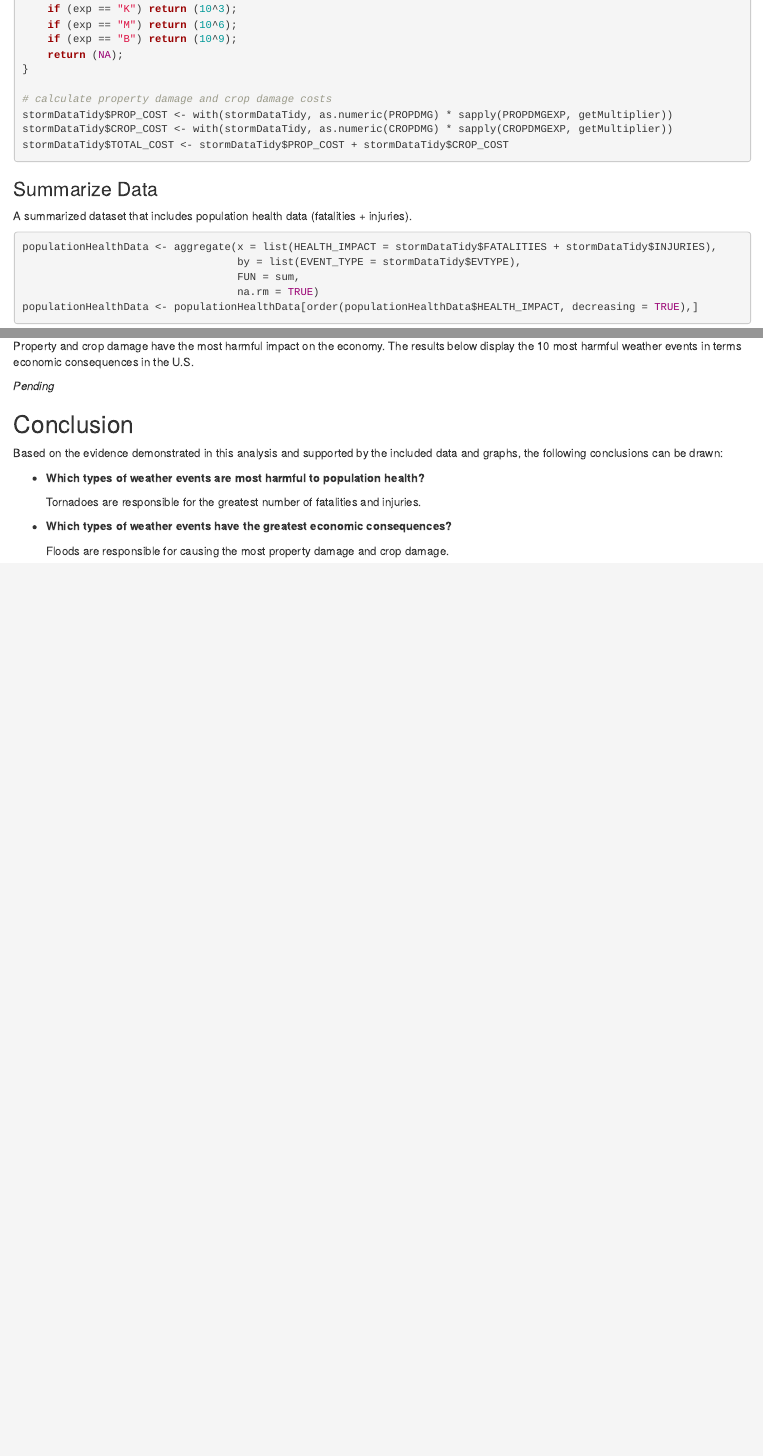
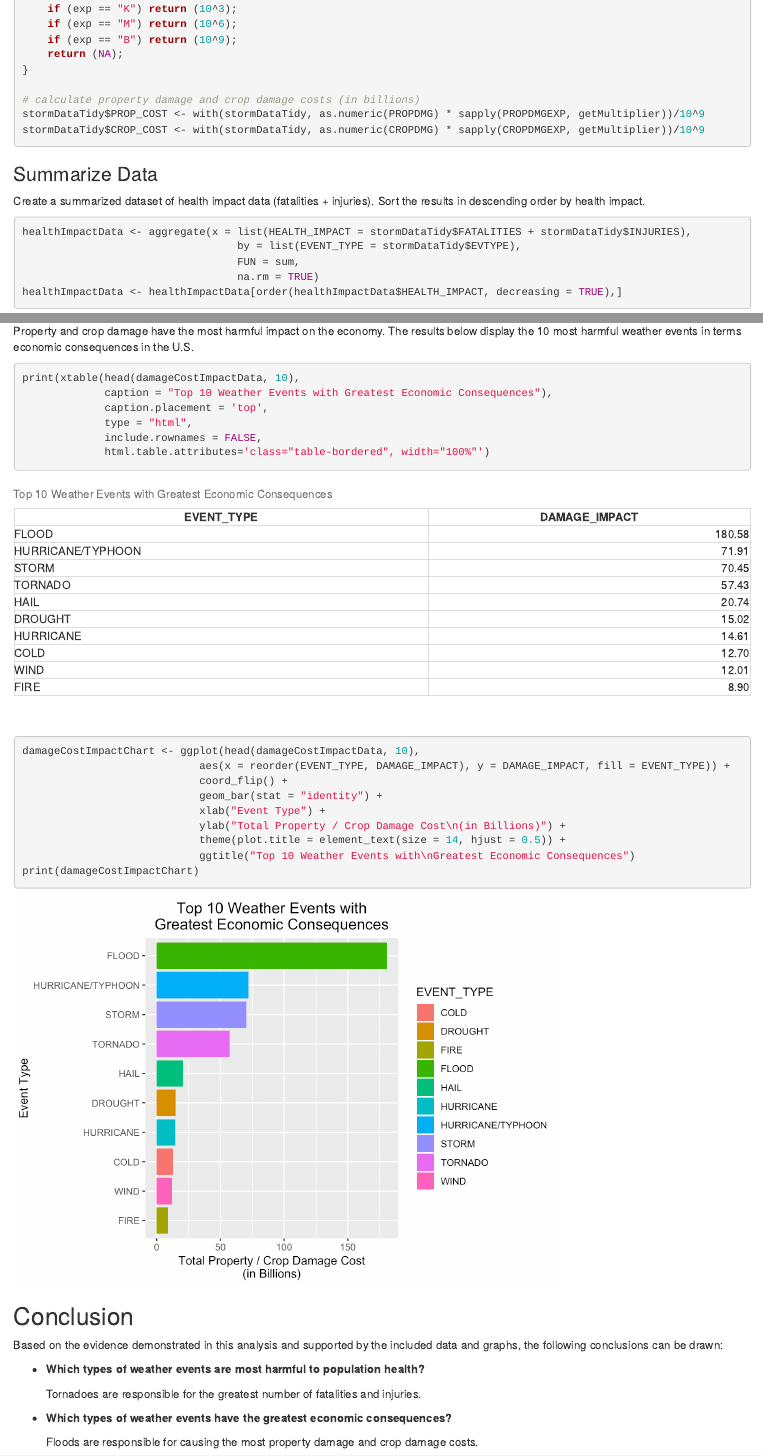
Before and after one commit to oraclejavanet/reproducible-research-course-project-2, an R Markdown document (storm-data-analysis.Rmd): the page in a window 1100 px wide, from 8060 px down before the commit and from 8020 px down after it, so that both start at the same text, and a second part further down, joined at a grey line. The pictures show the output file storm-data-analysis.html that the author committed with the source, opened offline.

Commit message:
add economic data/chart

````diff
--- a/storm-data-analysis.Rmd
+++ b/storm-data-analysis.Rmd
@@ -352,21 +350,21 @@ getMultiplier <- function(exp) {
     return (NA);
 }
 
-# calculate property damage and crop damage costs
-stormDataTidy$PROP_COST <- with(stormDataTidy, as.numeric(PROPDMG) * sapply(PROPDMGEXP, getMultiplier))
-stormDataTidy$CROP_COST <- with(stormDataTidy, as.numeric(CROPDMG) * sapply(CROPDMGEXP, getMultiplier))
-stormDataTidy$TOTAL_COST <- stormDataTidy$PROP_COST + stormDataTidy$CROP_COST
+# calculate property damage and crop damage costs (in billions)
+stormDataTidy$PROP_COST <- with(stormDataTidy, as.numeric(PROPDMG) * sapply(PROPDMGEXP, getMultiplier))/10^9
+stormDataTidy$CROP_COST <- with(stormDataTidy, as.numeric(CROPDMG) * sapply(CROPDMGEXP, getMultiplier))/10^9
 ```
 
 ### Summarize Data
 
-A summarized dataset that includes population health data (fatalities + injuries).
+Create a summarized dataset of health impact data (fatalities + injuries).
+Sort the results in descending order by health impact.
 
 ```{r, echo = TRUE}
-populationHealthData <- aggregate(x = list(HEALTH_IMPACT = stormDataTidy$FATALITIES + stormDataTidy$INJURIES),
+healthImpactData <- aggregate(x = list(HEALTH_IMPACT = stormDataTidy$FATALITIES + stormDataTidy$INJURIES),
                                   by = list(EVENT_TYPE = stormDataTidy$EVTYPE),
                                   FUN = sum,
                                   na.rm = TRUE)
-populationHealthData <- populationHealthData[order(populationHealthData$HEALTH_IMPACT, decreasing = TRUE),]
+healthImpactData <- healthImpactData[order(healthImpactData$HEALTH_IMPACT, decreasing = TRUE),]
 ```
 
@@ -410,7 +415,27 @@ Property and crop damage have the most harmful impact on the economy. The
 results below display the 10 most harmful weather events in terms economic
 consequences in the U.S.
 
-*Pending*
+```{r, echo = TRUE, message = FALSE, results = 'asis'}
+print(xtable(head(damageCostImpactData, 10),
+             caption = "Top 10 Weather Events with Greatest Economic Consequences"),
+             caption.placement = 'top',
+             type = "html",
+             include.rownames = FALSE,
+             html.table.attributes='class="table-bordered", width="100%"')
+```
+<br /><br />
+
+```{r economic-impact-chart, echo = TRUE, fig.path='figures/'}
+damageCostImpactChart <- ggplot(head(damageCostImpactData, 10),
+                            aes(x = reorder(EVENT_TYPE, DAMAGE_IMPACT), y = DAMAGE_IMPACT, fill = EVENT_TYPE)) +
+                            coord_flip() +
+                            geom_bar(stat = "identity") +
+                            xlab("Event Type") +
+                            ylab("Total Property / Crop Damage Cost\n(in Billions)") +
+                            theme(plot.title = element_text(size = 14, hjust = 0.5)) +
+                            ggtitle("Top 10 Weather Events with\nGreatest Economic Consequences")
+print(damageCostImpactChart)
+```
 
 ## Conclusion
 
@@ -423,4 +448,4 @@ included data and graphs, the following conclusions can be drawn:
 
 * **Which types of weather events have the greatest economic consequences?**
 
-    Floods are responsible for causing the most property damage and crop damage.
+    Floods are responsible for causing the most property damage and crop damage costs.
````
Also changed, not shown: figures/economic-impact-chart-1.png (added), figures/health-impact-chart-1.png, storm-data-analysis.html, storm-data-analysis.Rmd (33 more changed lines).
